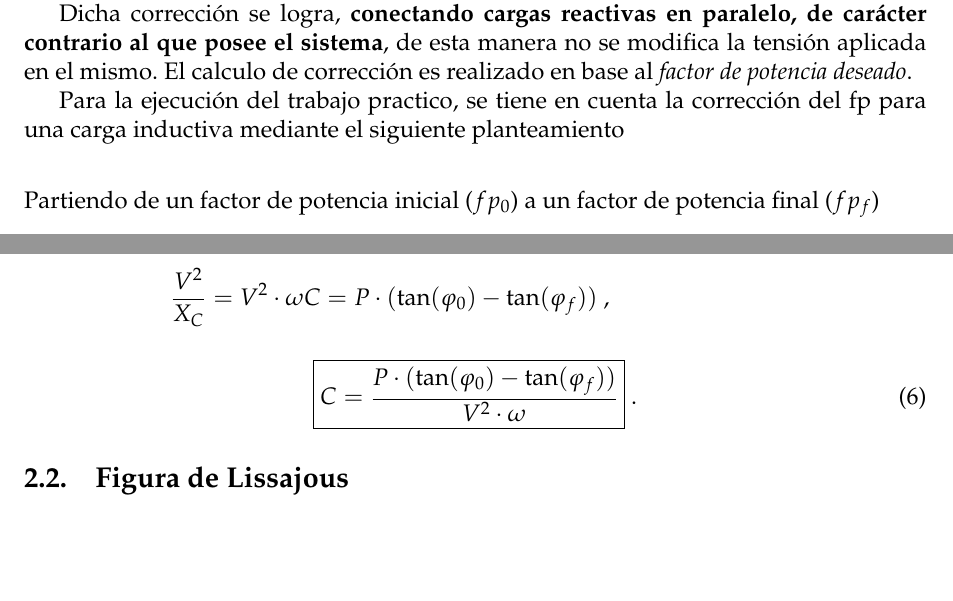
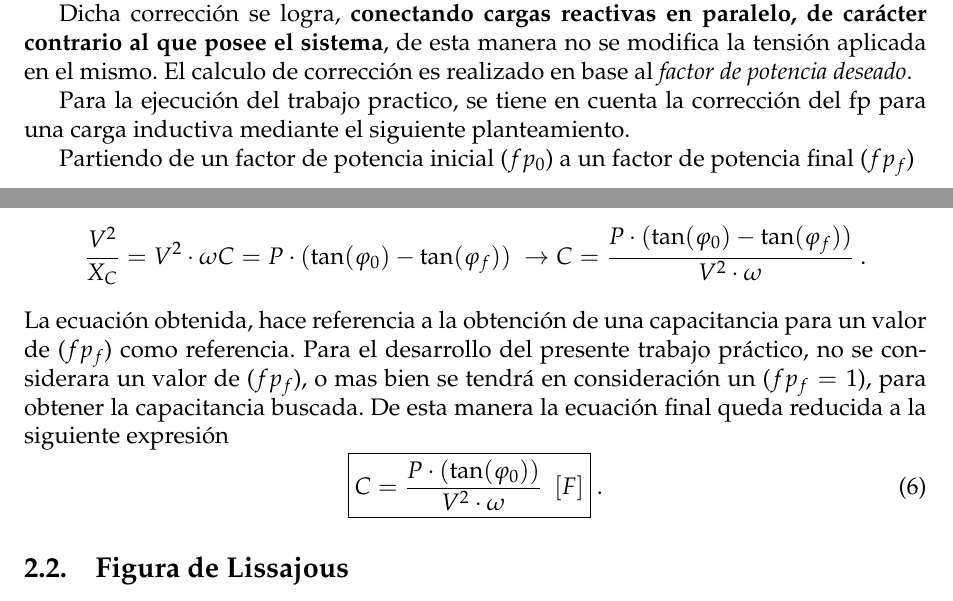
Before and after one commit to sebascarmar/TP6_ME1_MedicionDeFactorDePotencia, a LaTeX document (main.tex, which reads Secciones/Subsecciones/MarcoTeorico/PotenciasEnCA.tex): two parts of page 7 of 15, joined at a grey line, cut so that both start at the same text, the shorter picture padded with empty space. Compiled offline with pdfLaTeX.

Commit message:
Correccion de identacion de formulas
Agregado de la formula de obtención de la capacitancia, con la aclaracion
de porque no se tendrá en cuenta un factor de potencia final; Que para el
desarollo del trabajo practico no se tendra en cuenta por ende dicha
formula queda reducida

```diff
--- a/Secciones/Subsecciones/MarcoTeorico/PotenciasEnCA.tex
+++ b/Secciones/Subsecciones/MarcoTeorico/PotenciasEnCA.tex
@@ -186,18 +186,8 @@
                al \textit{factor de potencia deseado}.
 
                Para la ejecución del trabajo practico, se tiene en cuenta la corrección del
-               fp para una carga inductiva mediante el siguiente planteamiento
+               fp para una carga inductiva mediante el siguiente planteamiento.
+
+               Partiendo de un factor de potencia inicial (\(fp_0\)) a un factor
+               de potencia final (\(fp_f\))
                \begin{align}
-                  \intertext{Partiendo de un factor de potencia inicial (\(fp_0\)) a un factor
-                  de potencia final (\(fp_f\)) }
-                  fp_0  &= \cos(\varphi_0) \hspace{10pt} y \hspace{10pt} fp_f = \cos(\varphi_f) \ , \notag \\
-                  \intertext{considerando ambos en atraso para compensar el sistema se
-                  conecta una carga capacitiva de valor (\(Q_C\))}
-                  Q_f   &= Q_0 - Q_C \rightarrow Q_C = Q_0 - Q_f  \ , \notag \\
-                  \intertext{reemplazando las potencias reactivas como indica la ecuación~(\ref{eqn:PotReacTot})}
-                  Q_C   &= V\cdot I_0\cdot \sin(\varphi_0) - V\cdot I_f\cdot \sin(\varphi_f) \ , \notag \\
-                  Q_C   &= V\cdot I_0\cdot \cos(\varphi_0)\cdot \tan(\varphi_0)  - V\cdot I_f\cdot \cos(\varphi_f)\cdot \tan(\varphi_f) \ , \notag \\
-                  \intertext{como la potencia activa (P) no varia entonces}
-                  Q_C   &= P\cdot (\tan(\varphi_0) - \tan(\varphi_f)) \ , \notag \\
-                  \intertext{finalmente se puede encontrar la capacidad necesaria para la corrección desde el siguiente despeje}
-                  \dfrac{V^{2}}{X_C}   &= V^{2}\cdot \omega C = P\cdot (\tan(\varphi_0) - \tan(\varphi_f))  \ , \notag
@@ -206,3 +216,11 @@
+                  \dfrac{V^{2}}{X_C} = V^{2}\cdot \omega C = P\cdot (\tan(\varphi_0) - \tan(\varphi_f))  \ \rightarrow C = \dfrac{P\cdot (\tan(\varphi_0) - \tan(\varphi_f))}{V^{2}\cdot \omega}~. \notag
+               \end{align}
+
+               \noindent La ecuación obtenida, hace referencia a la obtención de una capacitancia
+               para un valor de (\(fp_f\)) como referencia. Para el desarrollo del presente trabajo práctico,
+               no se considerara un valor de (\(fp_f\)), o mas bien se tendrá en consideración un (\(fp_f = 1\)),
+               para obtener la capacitancia buscada.
+               De esta manera la ecuación final queda reducida a la siguiente expresión
                   \begin{equation}
-                     \boxed{C = \dfrac{P\cdot (\tan(\varphi_0) - \tan(\varphi_f))}{V^{2}\cdot \omega}}~. \label{eqn:CorrecFp}
+                    \boxed{C = \dfrac{P\cdot (\tan(\varphi_0))}{V^{2}\cdot \omega}~~[F]}~. \label{eqn:CorrecFp}
                   \end{equation}
```
Also changed, not shown: Secciones/Subsecciones/MarcoTeorico/PotenciasEnCA.tex (20 more changed lines).
